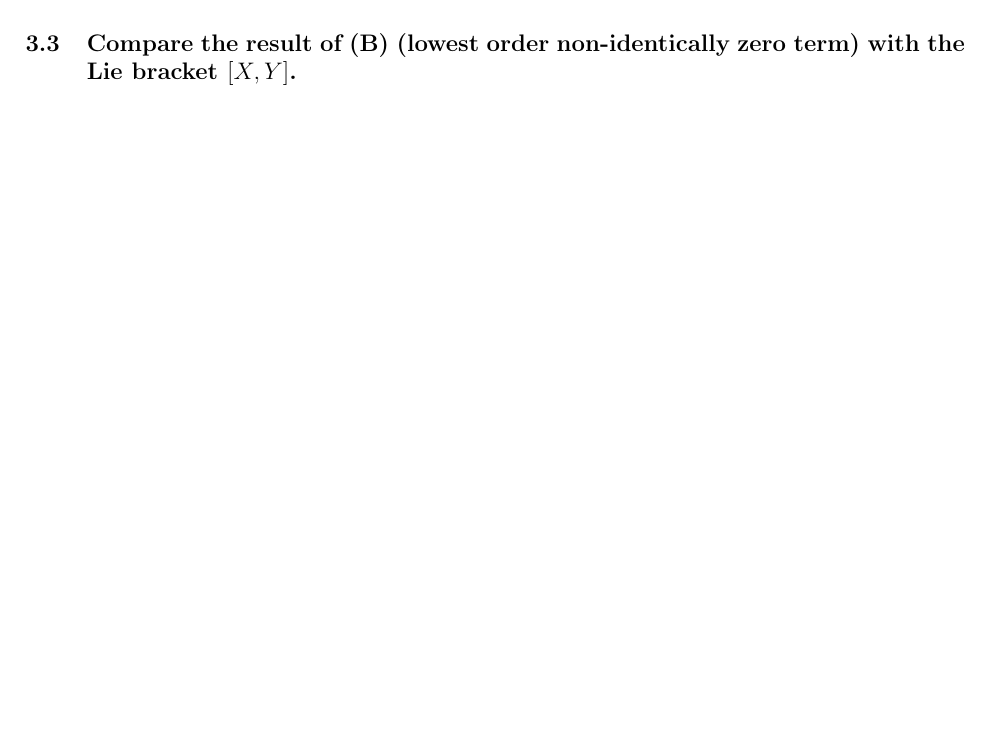
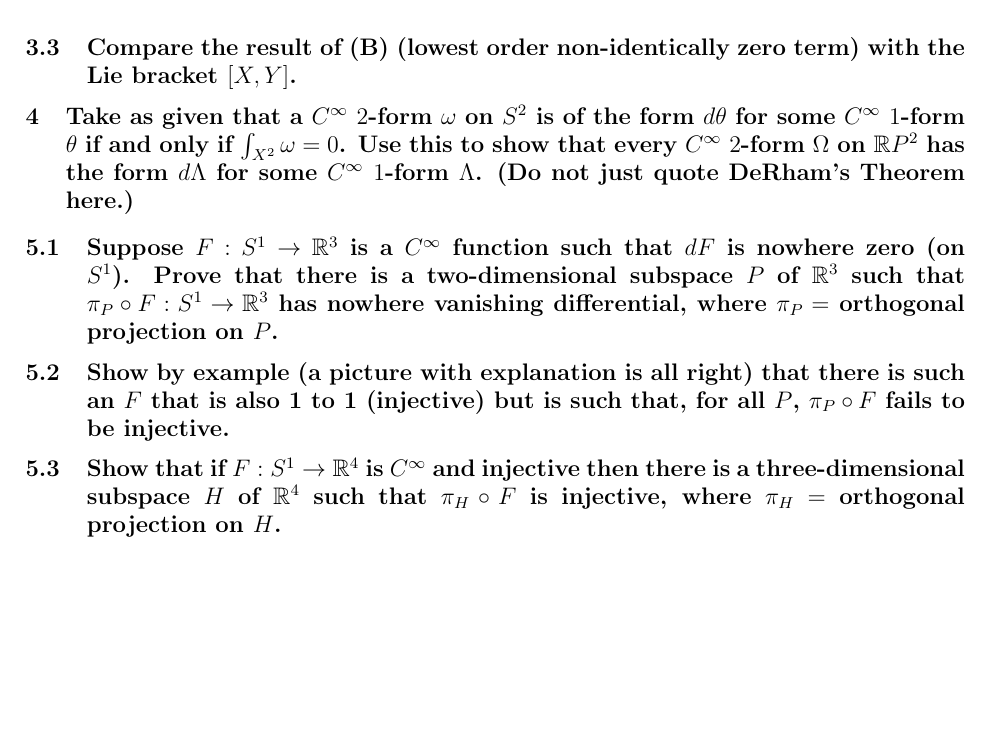
Before and after one commit to frrad/geometry-topology, a LaTeX document (Fall2002.tex): part of the page, cut so that both start at the same text, the shorter picture padded with empty space. Compiled offline with pdfLaTeX.

Commit message:
Several more questions, added resource / auto folders to .gitignore

```diff
--- a/Fall2002.tex
+++ b/Fall2002.tex
@@ -53,4 +53,23 @@ $X$ and $Y$, respectively, on $\R^3$ whose flows are $\{T_t\} $ and $\{ S_t\}$.}
 \subquestion{Compare the result of (B) (lowest order non-identically zero term) with the Lie bracket
 $[X,Y]$.}
 
+\question{Take as given that a $C^\infty$ $2$-form $\omega$ on $S^2$ is of the form $d \theta$ for
+  some $C^\infty$ $1$-form $\theta$ if and only if $\int_{X^2} \omega =0$. Use this to show that
+  every $C^\infty$ $2$-form $\Omega$ on $\mathbb{R} P^2$ has the form $d \Lambda $ for some
+  $C^\infty$ $1$-form $\Lambda$. (Do not just quote DeRham's Theorem here.)}
+
+\advsection{}
+
+\subquestion{Suppose $F: S^1 \to \mathbb{R}^3$ is a $C^\infty$ function such that $dF$ is nowhere
+  zero (on $S^1$). Prove that there is a two-dimensional subspace $P$ of $\mathbb{R} ^3$ such that
+  $\pi_P \circ F : S^1 \to \mathbb{R}^3$ has nowhere vanishing differential, where $\pi_P =$
+  orthogonal projection on $P$.}
+
+\subquestion{Show by example (a picture with explanation is all right) that there is such an $F$
+  that is also 1 to 1 (injective) but is such that, for all $P$, $\pi_P \circ F$ fails to be injective.}
+
+\subquestion{Show that if $F: S^1 \to \mathbb{R}^4$ is $C^\infty$ and injective then there is a
+  three-dimensional subspace $H$ of $\mathbb{R} ^4$ such that $\pi_H \circ F $ is injective, where
+  $\pi_H =$ orthogonal projection on $H$.}
+
 \end{document}
```
Also changed, not shown: Fall2002.pdf, 1 other file.
